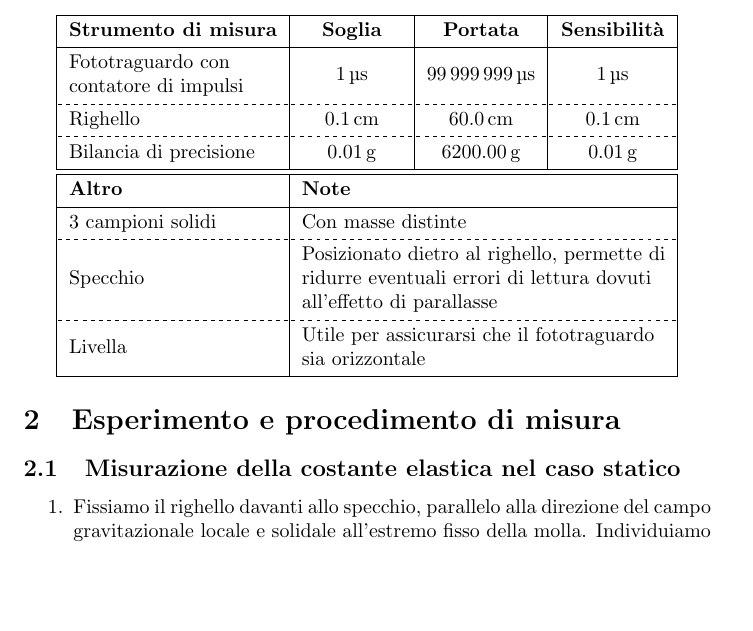
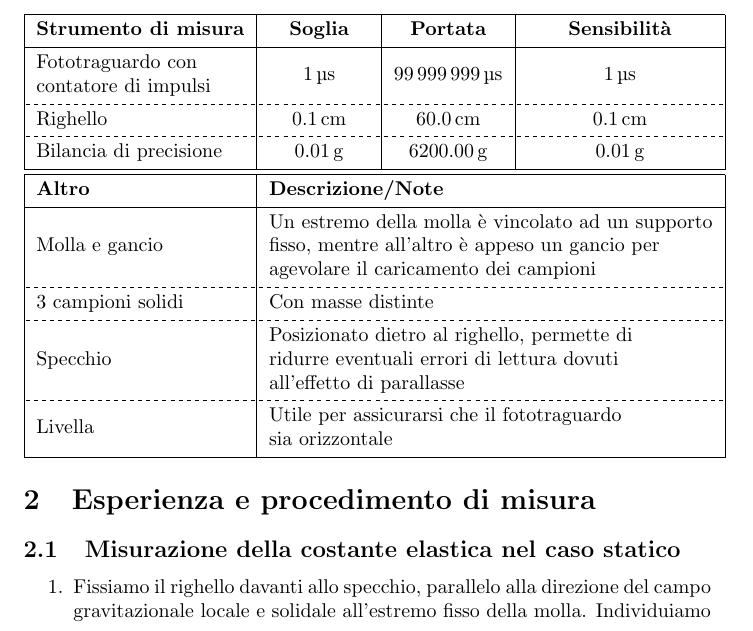
Before and after one commit to RBerga06/unipr-clt-fisica, a LaTeX paper (src/rberga06/unipr/cltfis/lab1/mod1/hooke/relazione.tex): part of page 1 of 3, cut so that both start at the same text, the shorter picture padded with empty space. Compiled offline with pdfLaTeX.

Commit message:
Avevamo dimenticato la molla

```diff
--- a/src/rberga06/unipr/cltfis/lab1/mod1/hooke/relazione.tex
+++ b/src/rberga06/unipr/cltfis/lab1/mod1/hooke/relazione.tex
@@ -32,8 +32,14 @@
         Bilancia di precisione & \qty{0.01}{g} & \qty{6200.00}{g} & \qty{0.01}{g} \\
         \hline
         \hline
-        \textbf{Altro} & \SetCell[c=3]{l} \textbf{Note} \\
+        \textbf{Altro} & \SetCell[c=3]{l} \textbf{Descrizione/Note} \\
         \hline
+        Molla e gancio & \SetCell[c=3]{l} {
+            Un estremo della molla è vincolato ad un supporto \\
+            fisso, mentre all'altro è appeso un gancio per \\
+            agevolare il caricamento dei campioni
+        } \\
+        \hline[dashed]
         3 campioni solidi & \SetCell[c=3]{l} Con masse distinte \\
         \hline[dashed]
         Specchio & \SetCell[c=3]{l} {
@@ -53,7 +59,7 @@
 % *questi strumenti di misura, seppur disponibili, non sono stati
 % utilizzati a causa della loro elevata sensiblità.
 
-\section{Esperimento e procedimento di misura}
+\section{Esperienza e procedimento di misura}
 \subsection{Misurazione della costante elastica nel caso statico}
 \begin{enumerate}
     \item Fissiamo il righello davanti allo specchio, parallelo alla direzione del campo gravitazionale locale e solidale all’estremo fisso della molla. Individuiamo un punto del sistema, solidale all’estremo libero della molla, che terremo come riferimento per misurare l’allungamento della molla: ne misuriamo allora la posizione $x_\text{0}$
```
Also changed, not shown: src/rberga06/unipr/cltfis/lab1/mod1/hooke/relazione.pdf.
